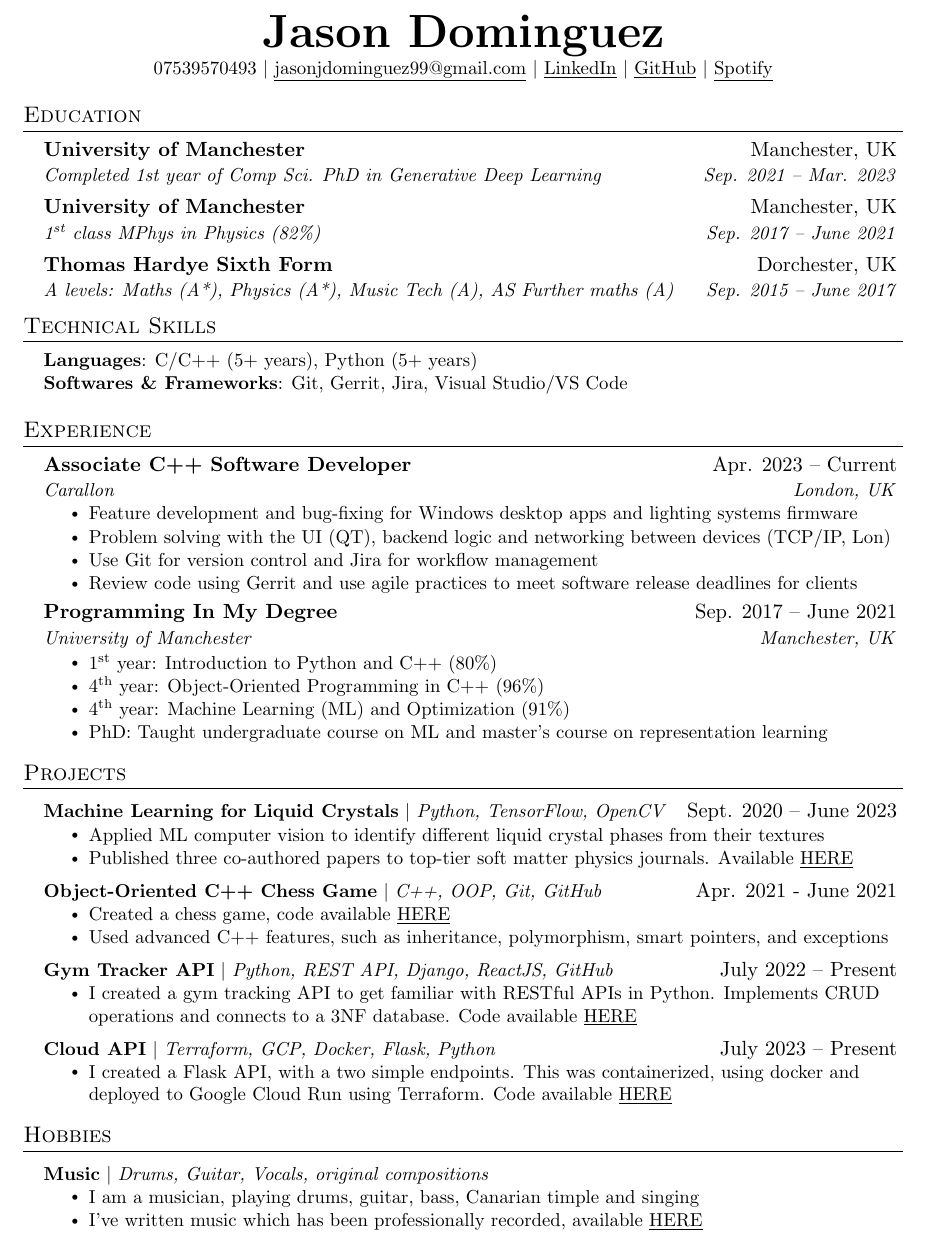
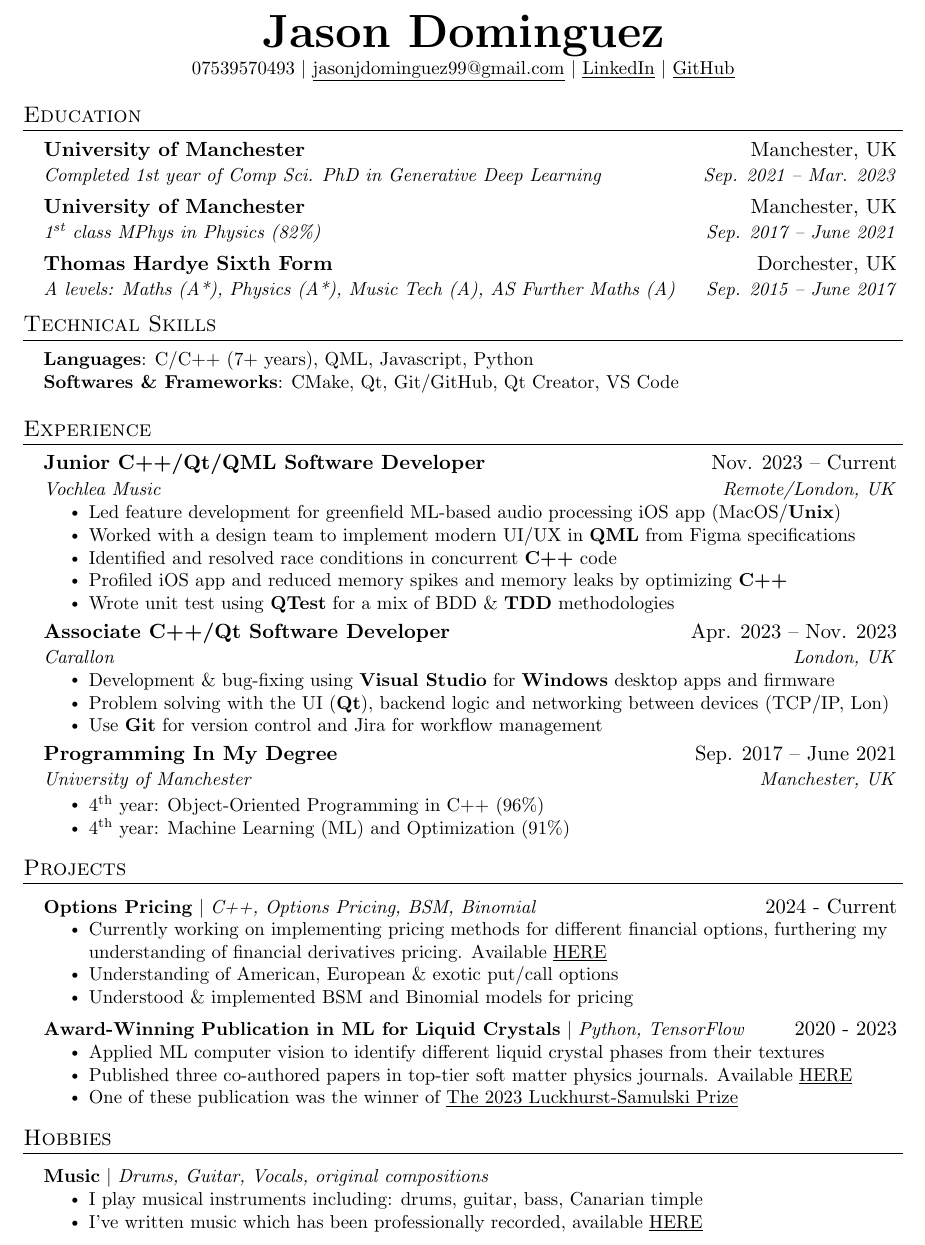
Before and after one commit to jasonjdominguez99/Resume, a LaTeX document (main.tex): part of the page, cut so that both start at the same text. Compiled offline with pdfLaTeX.

Commit message:
Updated CV 2025/01/12

```diff
--- a/main.tex
+++ b/main.tex
@@ -105,18 +105,11 @@
 
 \begin{document}
 
-%----------HEADING----------
-% \begin{tabular*}{\textwidth}{l@{\extracolsep{\fill}}r}
-%   \textbf{\href{http://sourabhbajaj.com/}{\Large Sourabh Bajaj}} & Email : \href{mailto:sourabh@sourabhbajaj.com}{sourabh@sourabhbajaj.com}\\
-%   \href{http://sourabhbajaj.com/}{http://www.sourabhbajaj.com} & Mobile : +1-123-456-7890 \\
-% \end{tabular*}
-
 \begin{center}
     \textbf{\Huge \scshape Jason Dominguez} \\ \vspace{1pt}
     \small 07539570493 $|$ \href{mailto:jasonjdominguez99@gmail.com}{\underline{jasonjdominguez99@gmail.com}} $|$
     \href{https://www.linkedin.com/in/jasonjdominguez99/}{\underline{LinkedIn}} $|$
-    \href{https://github.com/jasonjdominguez99}{\underline{GitHub}} $|$
-    \href{https://open.spotify.com/artist/6vROqVU2bVHOp3V4q09ljN?si=fedCBXksTGm1AKXGwlDVHA}{\underline{Spotify}}
+    \href{https://github.com/jasonjdominguez99}{\underline{GitHub}}
 \end{center}
 
 
@@ -131,19 +124,15 @@
       {1\textsuperscript{st} class MPhys in Physics (82\%)}{Sep. 2017 -- June 2021}
     \resumeSubheading
       {Thomas Hardye Sixth Form}{Dorchester, UK}
-      {A levels: Maths (A*), Physics (A*), Music Tech (A), AS Further maths (A)}{Sep. 2015 -- June 2017}
+      {A levels: Maths (A*), Physics (A*), Music Tech (A), AS Further Maths (A)}{Sep. 2015 -- June 2017}
   \resumeSubHeadingListEnd
 
 %-----------PROGRAMMING SKILLS-----------
 \section{Technical Skills}
  \begin{itemize}[leftmargin=0.15in, label={}]
     \small{\item{
-     \textbf{Languages}{: C/C++ (5+ years), Python (5+ years)} \\
-     \textbf{Softwares \& Frameworks}{: Git, Gerrit, Jira, Visual Studio/VS Code} \\
-
-    %  \textbf{Deep learning frameworks}{: TensorFlow, Keras, PyTorch} \\
-    %  \textbf{Libraries}{: Pandas, NumPy, Matplotlib, Scikit-Learn, OpenCV} \\
-    }}
+     \textbf{Languages}{: C/C++ (7+ years), QML, Javascript, Python} \\
+     \textbf{Softwares \& Frameworks}{: CMake, Qt, Git/GitHub, Qt Creator, VS Code} }}
  \end{itemize}
 
 %-----------EXPERIENCE-----------
@@ -151,44 +140,32 @@
   \resumeSubHeadingListStart
 
     \resumeSubheading
-      {Associate C++ Software Developer}{Apr. 2023 -- Current}
+      {Junior C++/Qt/QML Software Developer}{Nov. 2023 -- Current}
+      {Vochlea Music}{Remote/London, UK}
+      \resumeItemListStart
+        \resumeItem{Led feature development for greenfield ML-based audio processing iOS app (MacOS/\textbf{Unix})}
+        \resumeItem{Worked with a design team to implement modern UI/UX in \textbf{QML} from Figma specifications}
+        \resumeItem{Identified and resolved race conditions in concurrent \textbf{C++} code}
+        \resumeItem{Profiled iOS app and reduced memory spikes and memory leaks by optimizing \textbf{C++}}
+        \resumeItem{Wrote unit test using \textbf{QTest} for a mix of BDD \& \textbf{TDD} methodologies}
+      \resumeItemListEnd
+
+    \resumeSubheading
+      {Associate C++/Qt Software Developer}{Apr. 2023 -- Nov. 2023}
       {Carallon}{London, UK}
       \resumeItemListStart
-        \resumeItem{Feature development and bug-fixing for Windows desktop apps and lighting systems firmware}
-        \resumeItem{Problem solving with the UI (QT), backend logic and networking between devices (TCP/IP, Lon)}
-        \resumeItem{Use Git for version control and  Jira for workflow management}
-        \resumeItem{Review code using Gerrit and use agile practices to meet software release deadlines for clients}
-
+        \resumeItem{Development \& bug-fixing using \textbf{Visual Studio} for \textbf{Windows} desktop apps and firmware}
+        \resumeItem{Problem solving with the UI (\textbf{Qt}), backend logic and networking between devices (TCP/IP, Lon)}
+        \resumeItem{Use \textbf{Git} for version control and  Jira for workflow management}
       \resumeItemListEnd
 
     \resumeSubheading
       {Programming In My Degree}{Sep. 2017 -- June 2021}
       {University of Manchester}{Manchester, UK}
       \resumeItemListStart
-        \resumeItem{1$\textsuperscript{st}$ year: Introduction to Python and C++ (80\%)}
         \resumeItem{4$\textsuperscript{th}$ year: Object-Oriented Programming in C++ (96\%)}
         \resumeItem{4$\textsuperscript{th}$ year: Machine Learning (ML) and Optimization (91\%)}
-        \resumeItem{PhD: Taught undergraduate course on ML and master's course on representation learning}
-
       \resumeItemListEnd
-
-% -----------Multiple Positions Heading-----------
-%    \resumeSubSubheading
-%     {Software Engineer I}{Oct 2014 - Sep 2016}
-%     \resumeItemListStart
-%        \resumeItem{Apache Beam}
-%          {Apache Beam is a unified model for defining both batch and streaming data-parallel processing pipelines}
-%     \resumeItemListEnd
-%    \resumeSubHeadingListEnd
-%-------------------------------------------
-
-    % \resumeSubheading
-    %   {Deep Learning Specialization}{Jun. 2020 -- Sep. 2020}
-    %   {deeplearning.ai}{Coursera}
-    %   \resumeItemListStart
-    %     \resumeItem{I completed three online deep learning specialization consisting of 15 courses. These courses involved implementing algorithms from current research to different applications, such as image classification and generative deep learning.}
-    %     \resumeItem{I gained familiarity with Keras and Tensorflow in Python, to create train and test VAEs, GANs and RNNs. }
-    % \resumeItemListEnd
 
   \resumeSubHeadingListEnd
 
@@ -196,39 +173,30 @@
 %-----------PROJECTS-----------
 \section{Projects}
     \resumeSubHeadingListStart
-      \resumeProjectHeading
-          {\textbf{Machine Learning for Liquid Crystals} $|$ \emph{Python, TensorFlow, OpenCV}}{Sept. 2020 -- June 2023}
+        \resumeProjectHeading
+          {\textbf{Options Pricing} $|$ \emph{C++, Options Pricing, BSM, Binomial}}{2024 - Current}
           \resumeItemListStart
-            \resumeItem{Applied ML computer vision to identify different liquid crystal phases from their textures}
-            % \resumeItem{I then applied trained networks to videos to detect liquid crystal phase transitions, using OpenCV.}
-            \resumeItem{Published three co-authored papers to top-tier soft matter physics journals. Available \href{https://doi.org/10.1080/02678292.2022.2150790}{\underline{HERE}}}
+            \resumeItem{Currently working on implementing pricing methods for different financial options, furthering my understanding of financial derivatives pricing. Available \href{https://github.com/jasonjdominguez99/OptPriEngine}{\underline{HERE}}}
+
+            \resumeItem{Understanding of American, European \& exotic put/call options}
+            \resumeItem{Understood \& implemented BSM and Binomial models for pricing}
           \resumeItemListEnd
 
         \resumeProjectHeading
-          {\textbf{Object-Oriented C++ Chess Game} $|$ \emph{C++, OOP, Git, GitHub}}{Apr. 2021 - June 2021}
+          {\textbf{Award-Winning Publication in ML for Liquid Crystals} $|$ \emph{Python, TensorFlow}}{2020 - 2023}
           \resumeItemListStart
-            \resumeItem{Created a chess game, code available \href{https://github.com/jasonjdominguez99/object-oriented-chess-game}{\underline{HERE}}}
-            \resumeItem{Used advanced C++ features, such as inheritance, polymorphism, smart pointers, and exceptions}
+            \resumeItem{Applied ML computer vision to identify different liquid crystal phases from their textures}
+            \resumeItem{Published three co-authored papers in top-tier soft matter physics journals. Available \href{https://doi.org/10.1080/02678292.2022.2150790}{\underline{HERE}}}
+            \resumeItem{One of these publication was the winner of \href{https://doi.org/10.1080/02678292.2024.2436727}{\underline{The 2023 Luckhurst-Samulski Prize}}}
           \resumeItemListEnd
 
-    %   \resumeProjectHeading
-    %       {\textbf{Herd Mentality API} $|$ \emph{Python, GraphQL API, Flask, Docker, GitHub}}{Jan. 2022 -- Present}
-    %       \resumeItemListStart
-    %         \resumeItem{Worked co-operatively with a software developer to create a backend API for the 'Herd Mentality' board game, using GitHub to create issues and merge pull requests.}
-    %         \resumeItem{Code available \href{https://github.com/jasonjdominguez99/herd-mentality}{\underline{HERE}}.}
-    %       \resumeItemListEnd
+        % \resumeProjectHeading
+        %   {\textbf{Object-Oriented C++ Chess Game} $|$ \emph{C++, OOP, Git, GitHub}}{2021}
+        %   \resumeItemListStart
+        %     \resumeItem{Created a chess game, code available \href{https://github.com/jasonjdominguez99/object-oriented-chess-game}{\underline{HERE}}}
+        %     \resumeItem{Used advanced C++ features, such as inheritance, polymorphism, smart pointers, and exceptions}
+        %   \resumeItemListEnd
 
-      \resumeProjectHeading
-          {\textbf{Gym Tracker API} $|$ \emph{Python, REST API, Django, ReactJS, GitHub}}{July 2022 -- Present}
-          \resumeItemListStart
-            \resumeItem{I created a gym tracking API to get familiar with RESTful APIs in Python. Implements CRUD operations and connects to a 3NF database. Code available \href{https://github.com/jasonjdominguez99/gym-tracker}{\underline{HERE}}}
-          \resumeItemListEnd
-
-        \resumeProjectHeading
-          {\textbf{Cloud API} $|$ \emph{Terraform, GCP, Docker, Flask, Python}}{July 2023 -- Present}
-          \resumeItemListStart
-            \resumeItem{I created a Flask API, with a two simple endpoints. This was containerized, using docker and deployed to Google Cloud Run using Terraform. Code available \href{https://github.com/jasonjdominguez99/simple-cloud-based-api}{\underline{HERE}}}
-          \resumeItemListEnd
     \resumeSubHeadingListEnd
 
 %-----------Hobbies-----------
@@ -237,7 +205,7 @@
     \resumeProjectHeading
           {\textbf{Music} $|$ \emph{Drums, Guitar, Vocals, original compositions}}{}
           \resumeItemListStart
-            \resumeItem{I am a musician, playing drums, guitar, bass, Canarian timple and singing}
+            \resumeItem{I play musical instruments including: drums, guitar, bass, Canarian timple}
             \resumeItem{I've written music which has been professionally recorded, available \href{https://open.spotify.com/artist/6vROqVU2bVHOp3V4q09ljN?si=0pgR7wFLS8CgVicZ_6a1GQ}{\underline{HERE}}}
           \resumeItemListEnd
     \resumeSubHeadingListEnd
```
